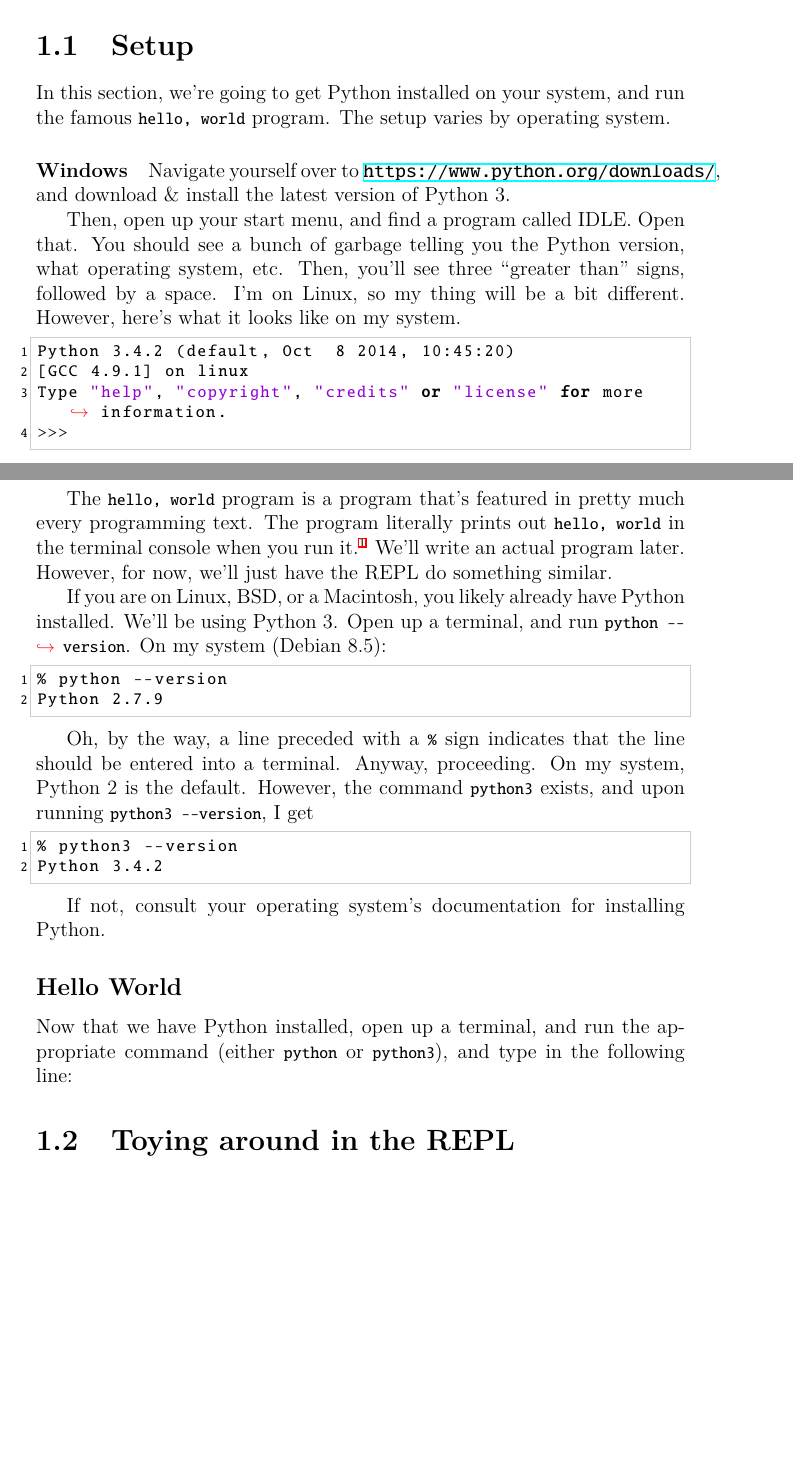
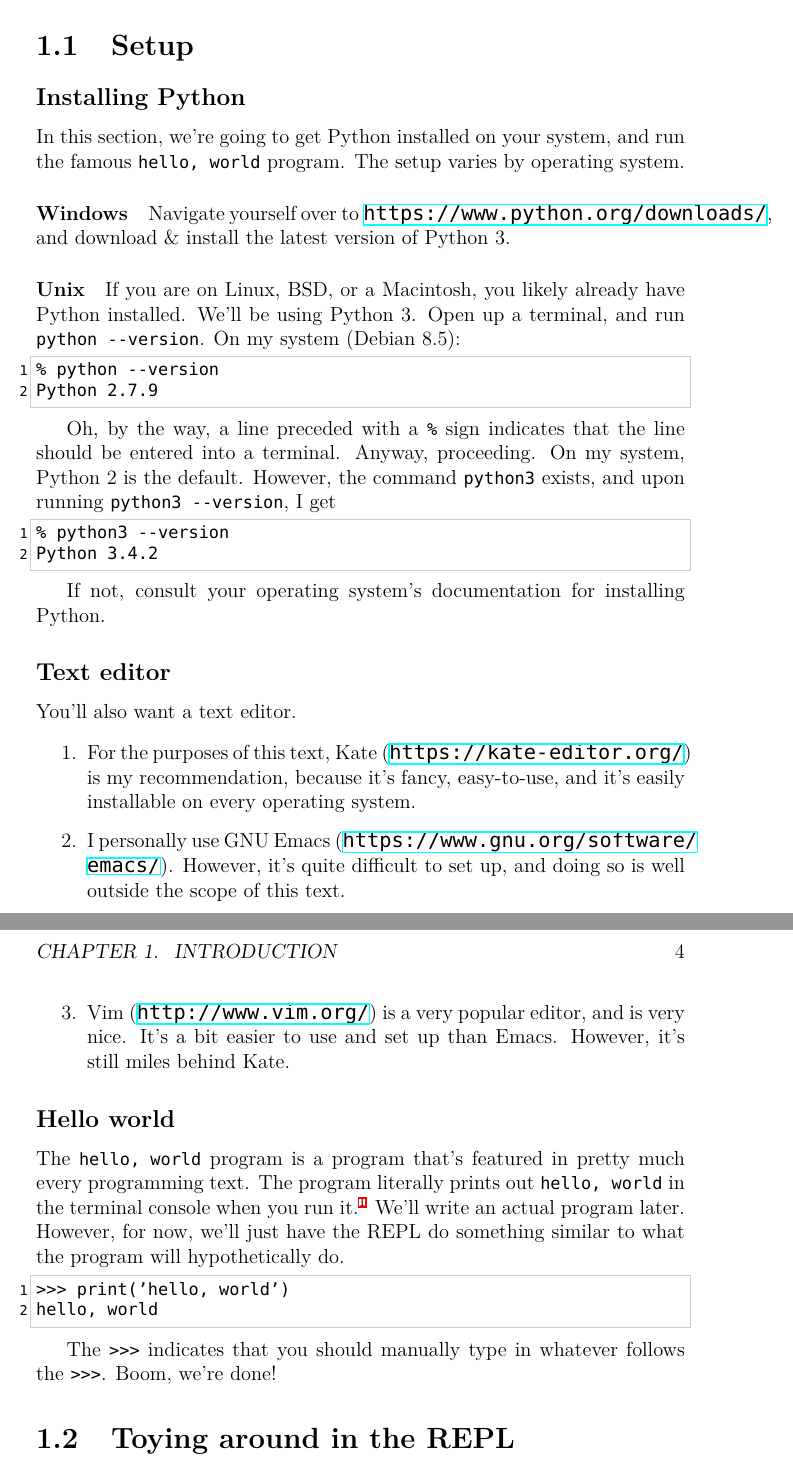
Before and after one commit to pharpend/pythonnotes, a LaTeX book (notes/python-notes.tex, which reads notes/chapters/1.tex): two parts of pages 2 and 3 of 4 before the commit and two parts of pages 3 and 4 of 5 after it, joined at a grey line, cut so that both start at the same text, the shorter picture padded with empty space. Compiled offline with XeLaTeX.

Commit message:
Work more on ch1

```diff
--- a/notes/chapters/1.tex
+++ b/notes/chapters/1.tex
@@ -12,3 +44,4 @@ problems: \url{http://codingbat.com/python}.
+\subsection{Installing Python}
 
 In this section, we're going to get Python installed on your system,
 and run the famous \code{hello, world} program. The setup varies by
@@ -19,25 +52,7 @@ operating system.
 Navigate yourself over to \url{https://www.python.org/downloads/}, and
 download \& install the latest version of Python 3.
 
-Then, open up your start menu, and find a program called IDLE. Open
-that. You should see a bunch of garbage telling you the Python
-version, what operating system, etc. Then, you'll see three ``greater
-than'' signs, followed by a space. I'm on Linux, so my thing will be a
-bit different. However, here's what it looks like on my system.
-
-\begin{lstlisting}
-Python 3.4.2 (default, Oct  8 2014, 10:45:20)
-[GCC 4.9.1] on linux
-Type "help", "copyright", "credits" or "license" for more information.
->>>
-\end{lstlisting}
-
-The \code{hello, world} program is a program that's featured in pretty
-much every programming text. The program literally prints out
-\code{hello, world} in the terminal console when you run
-it.\footnote{I believe the program first appeared in the classic book
-  \fullcite{k-and-r}.} We'll write an actual program later. However,
-for now, we'll just have the REPL do something similar.
+\paragraph{Unix}
 
 If you are on Linux, BSD, or a Macintosh, you likely already have
 Python installed. We'll be using Python 3. Open up a terminal, and run
@@ -61,14 +76,42 @@ Python 3.4.2
 If not, consult your operating system's documentation for installing
 Python.
 
-\subsection{Hello World}
+\subsection{Text editor}
 
-Now that we have Python installed, open up a terminal, and run the
-appropriate command (either \code{python} or \code{python3}), and type
-in the following line:
+You'll also want a text editor.
 
+\begin{enumerate}
+\item For the purposes of this text, Kate
+  (\url{https://kate-editor.org/}) is my recommendation, because it's
+  fancy, easy-to-use, and it's easily installable on every operating
+  system.
+\item I personally use GNU Emacs
+  (\url{https://www.gnu.org/software/emacs/}). However, it's quite
+  difficult to set up, and doing so is well outside the scope of this
+  text.
+\item Vim (\url{http://www.vim.org/}) is a very popular editor, and is
+  very nice. It's a bit easier to use and set up than Emacs. However,
+  it's still miles behind Kate.
+\end{enumerate}
 
+\subsection{Hello world}
 
+The \code{hello, world} program is a program that's featured in pretty
+much every programming text. The program literally prints out
+\code{hello, world} in the terminal console when you run
+it.\footnote{I believe the program first appeared in the classic book
+  \emph{The C Programming Language}, by Kernighan \& Richie. A full
+  citation can be found in the bibliography. \cite{k-and-r}} We'll
+write an actual program later. However, for now, we'll just have the
+REPL do something similar to what the program will hypothetically do.
+
+\begin{lstlisting}
+>>> print('hello, world')
+hello, world
+\end{lstlisting}
+
+The \code{>>>} indicates that you should manually type in whatever
+follows the \code{>>>}. Boom, we're done!
 
 \section{Toying around in the REPL}
 
--- a/notes/notes.tex
+++ b/notes/python-notes.tex
@@ -1,20 +1,19 @@
 \documentclass[12pt,letterpaper,oneside]{memoir}
 
 \usepackage[date=iso8601,urldate=iso8601]{biblatex}
+
 \usepackage{color}
 \usepackage{datetime}
 \usepackage{listings}
 \usepackage{url}
 
-\usepackage{newtxtt}
+% \usepackage{newtxtext}
+% \usepackage{newtxmath}
+\usepackage{beramono}
 \usepackage[T1]{fontenc}
 
 \usepackage{hyperref}
 \usepackage{cleveref}
-
-\addbibresource{notes.bib}
-\yyyymmdddate
-\renewcommand*{\dateseparator}{-}
 
 \definecolor{mygreen}{rgb}{0.3,0.6,0.3}
 \definecolor{mygray}{rgb}{0.8,0.8,0.8}
@@ -32,7 +31,7 @@
   frame=single,                    % adds a frame around the code
   keepspaces=true,                 % keeps spaces in text, useful for keeping indentation of code (possibly needs columns=flexible)
   keywordstyle=\bfseries,       % keyword style
-  language=Python,                % the language of the code
+  % language=\null,                % the language of the code
   % morekeywords={*,...},            % if you want to add more keywords to the set
   numbers=left,                    % where to put the line-numbers; possible values are (none, left, right)
   numbersep=5pt,                   % how far the line-numbers are from the code
@@ -49,8 +48,16 @@
   caption=\lstname ,                  % show the filename of files included with \lstinputlisting; also try caption instead of title
 }
 
+\yyyymmdddate
+\renewcommand*{\dateseparator}{-}
+\addbibresource{python-notes.bib}
+
 \newcommand{\term}{\textbf}
 \newcommand{\code}{\lstinline}
+
+% \newenvironment{pyblock}
+%   {\begin{lstlisting}[language=Python]}
+%   {\end{lstlisting}}
 
 \begin{document}
 \title{Python Notes}
```
Also changed, not shown: notes/python-notes.bib (renamed from notes/notes.bib, +1 -1 lines), notes/Makefile, notes/chapters/1.tex (36 more changed lines), 1 other file.
